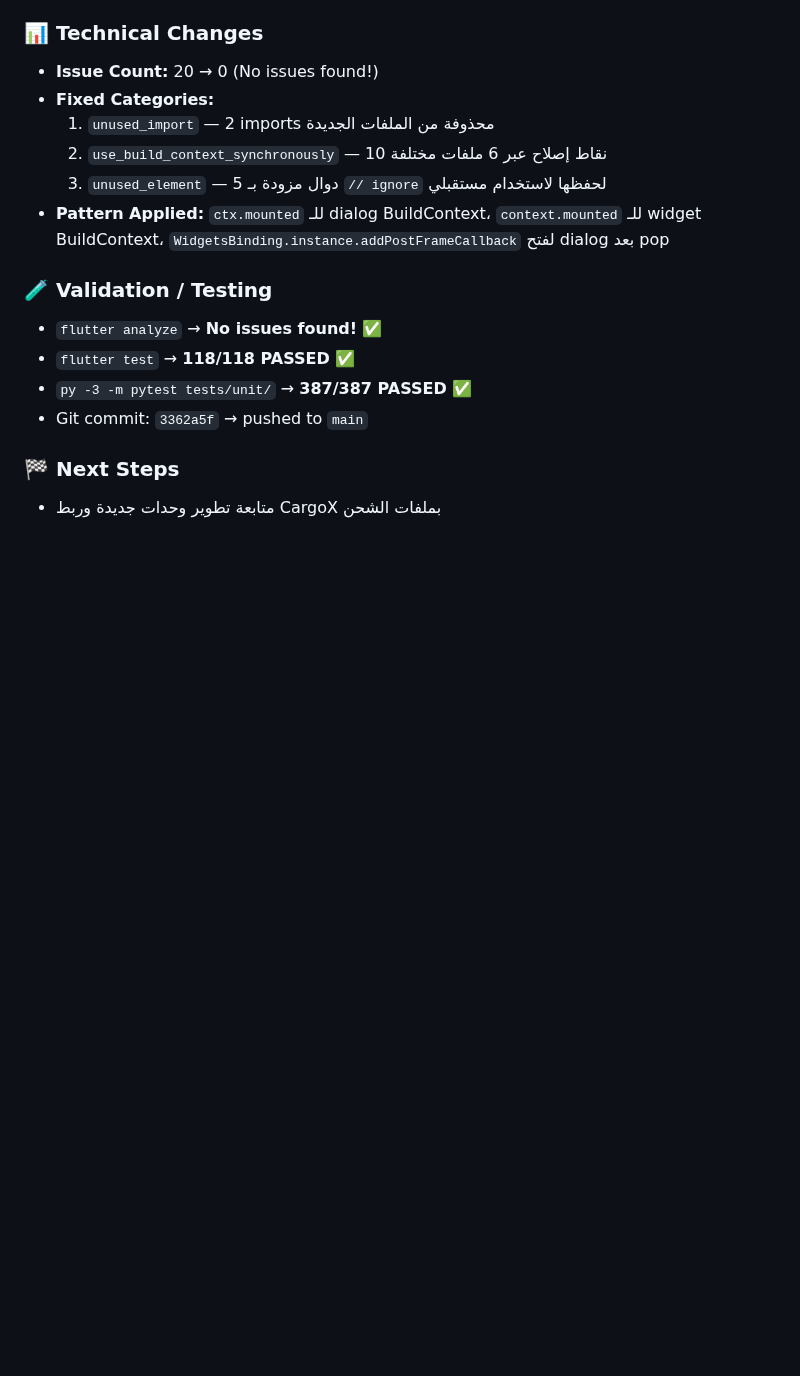
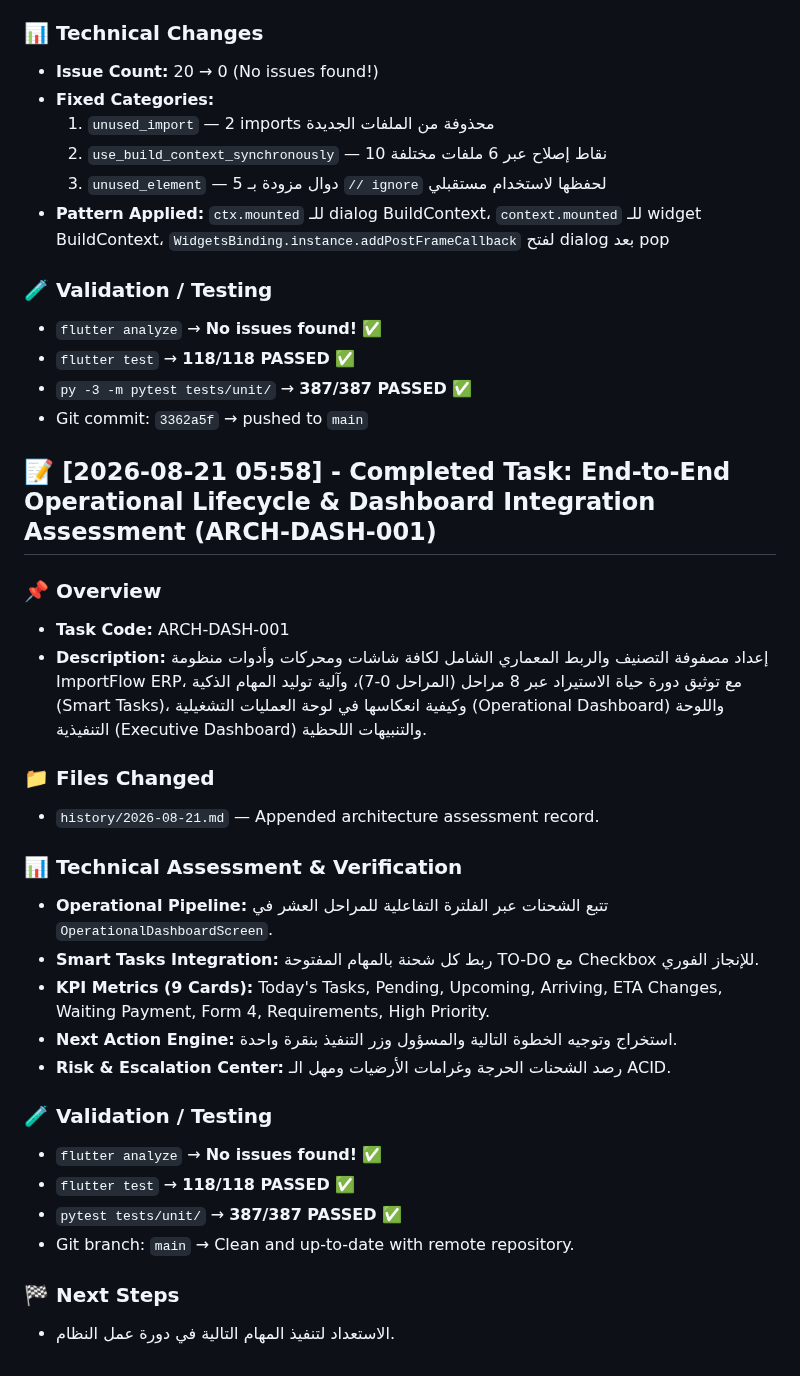
Before and after one commit to ahmedsalahsorour88/import_flow, a Markdown page: history/2026-08-21.md, the part around the change. Rendered like a GitHub page; blank space fills up the shorter version.

Commit message:
docs(history): Log ARCH-DASH-001 Lifecycle & Dashboard Integration matrix

```diff
--- a/history/2026-08-21.md
+++ b/history/2026-08-21.md
@@ -742,6 +742,34 @@
 - `py -3 -m pytest tests/unit/` → **387/387 PASSED** ✅
 - Git commit: `3362a5f` → pushed to `main`
 
+
+
+## 📝 [2026-08-21 05:58] - Completed Task: End-to-End Operational Lifecycle & Dashboard Integration Assessment (ARCH-DASH-001)
+
+### 📌 Overview
+
+- **Task Code:** ARCH-DASH-001
+- **Description:** إعداد مصفوفة التصنيف والربط المعماري الشامل لكافة شاشات ومحركات وأدوات منظومة ImportFlow ERP، مع توثيق دورة حياة الاستيراد عبر 8 مراحل (المراحل 0-7)، وآلية توليد المهام الذكية (Smart Tasks)، وكيفية انعكاسها في لوحة العمليات التشغيلية (Operational Dashboard) واللوحة التنفيذية (Executive Dashboard) والتنبيهات اللحظية.
+
+### 📁 Files Changed
+
+- `history/2026-08-21.md` — Appended architecture assessment record.
+
+### 📊 Technical Assessment & Verification
+
+- **Operational Pipeline:** تتبع الشحنات عبر الفلترة التفاعلية للمراحل العشر في `OperationalDashboardScreen`.
+- **Smart Tasks Integration:** ربط كل شحنة بالمهام المفتوحة TO-DO مع Checkbox للإنجاز الفوري.
+- **KPI Metrics (9 Cards):** Today's Tasks, Pending, Upcoming, Arriving, ETA Changes, Waiting Payment, Form 4, Requirements, High Priority.
+- **Next Action Engine:** استخراج وتوجيه الخطوة التالية والمسؤول وزر التنفيذ بنقرة واحدة.
+- **Risk & Escalation Center:** رصد الشحنات الحرجة وغرامات الأرضيات ومهل الـ ACID.
+
+### 🧪 Validation / Testing
+
+- `flutter analyze` → **No issues found!** ✅
+- `flutter test` → **118/118 PASSED** ✅
+- `pytest tests/unit/` → **387/387 PASSED** ✅
+- Git branch: `main` → Clean and up-to-date with remote repository.
+
 ### 🏁 Next Steps
 
-- متابعة تطوير وحدات جديدة وربط CargoX بملفات الشحن
+- الاستعداد لتنفيذ المهام التالية في دورة عمل النظام.
```
